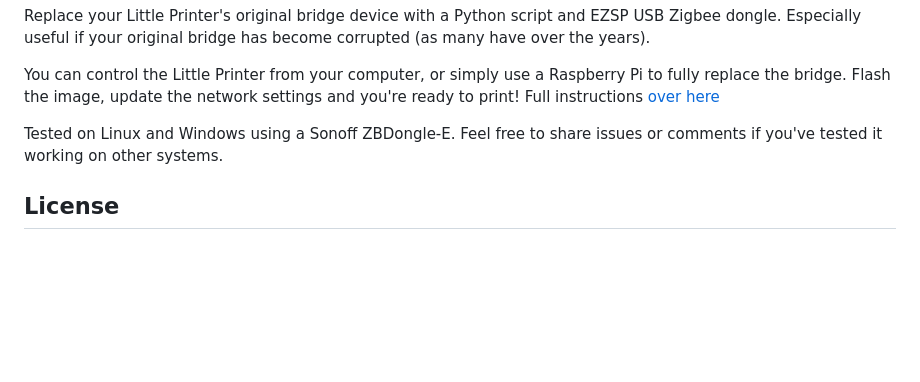
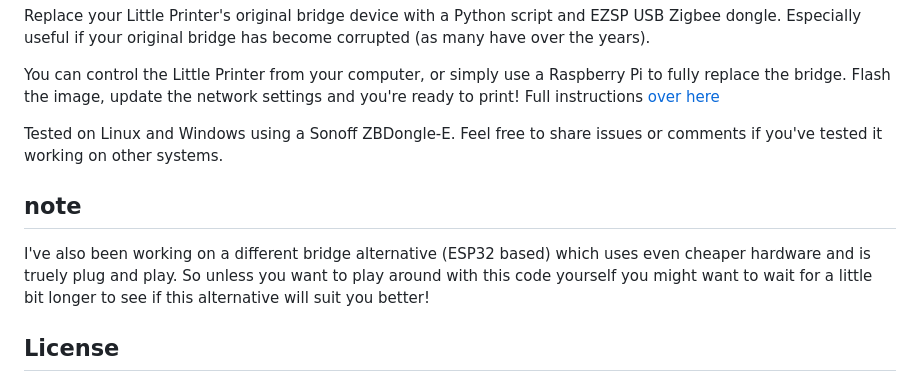
Before and after one commit to javl/little-printer-zigbee, a Markdown page: README.md, the part around the change. Drawn GitHub-style; blank space fills up the shorter version.

```diff
--- a/README.md
+++ b/README.md
@@ -8,6 +8,8 @@ You can control the Little Printer from your computer, or simply use a Raspberry
 
 Tested on Linux and Windows using a Sonoff ZBDongle-E. Feel free to share issues or comments if you've tested it working on other systems.
 
+## note
+I've also been working on a different bridge alternative (ESP32 based) which uses even cheaper hardware and is truely plug and play. So unless you want to play around with this code yourself you might want to wait for a little bit longer to see if this alternative will suit you better!
 
 ## License
 In the spirit of open source this project is shared under a GNU GPLv3 license. This means you can use it pretty much in any way you like (including commercially) as long as you give proper attribution and share any changes you make. If you do make any changes that might benefit others, please share them here as a pull request as well, to prevent too many fractured versions of this code.
```
